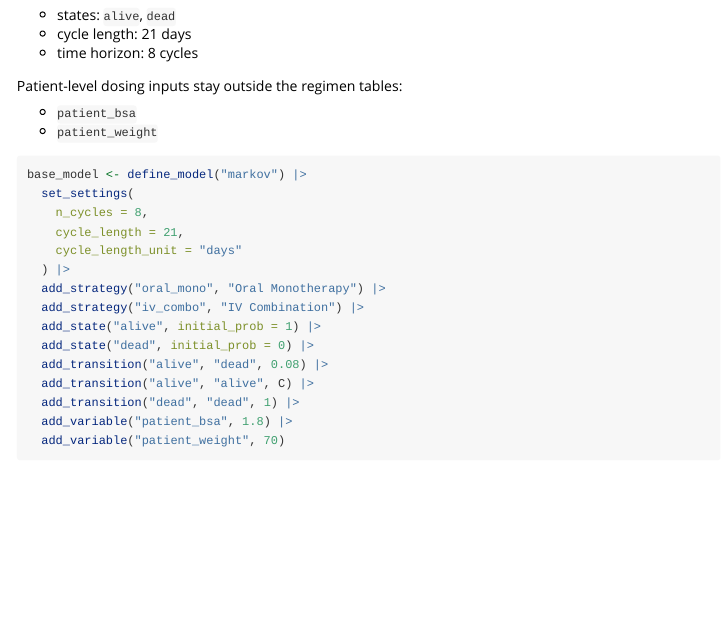
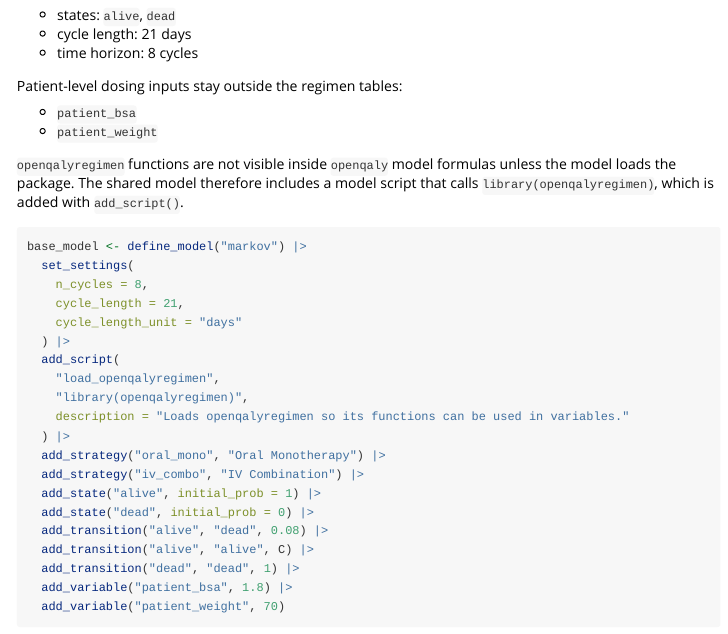
Before and after one commit to PolicyAnalysisInc/openqalyregimen, an R Markdown document (vignettes/openqaly-model-integration.Rmd): the page in a window 1100 px wide, from 580 px down. Rendered offline with R 4.5, knitr and Pandoc, with nearby package versions; long lines of code are wrapped.

Commit message:
Document add_script for loading openqalyregimen

````diff
--- a/vignettes/openqaly-model-integration.Rmd
+++ b/vignettes/openqaly-model-integration.Rmd
@@ -62,12 +62,22 @@ Patient-level dosing inputs stay outside the regimen tables:
 - `patient_bsa`
 - `patient_weight`
 
+`openqalyregimen` functions are not visible inside `openqaly` model formulas
+unless the model loads the package. The shared model therefore includes a
+model script that calls `library(openqalyregimen)`, which is added with
+`add_script()`.
+
 ```{r base-model}
 base_model <- define_model("markov") |>
   set_settings(
     n_cycles = 8,
     cycle_length = 21,
     cycle_length_unit = "days"
+  ) |>
+  add_script(
+    "load_openqalyregimen",
+    "library(openqalyregimen)",
+    description = "Loads openqalyregimen so its functions can be used in variables."
   ) |>
   add_strategy("oral_mono", "Oral Monotherapy") |>
   add_strategy("iv_combo", "IV Combination") |>
````
